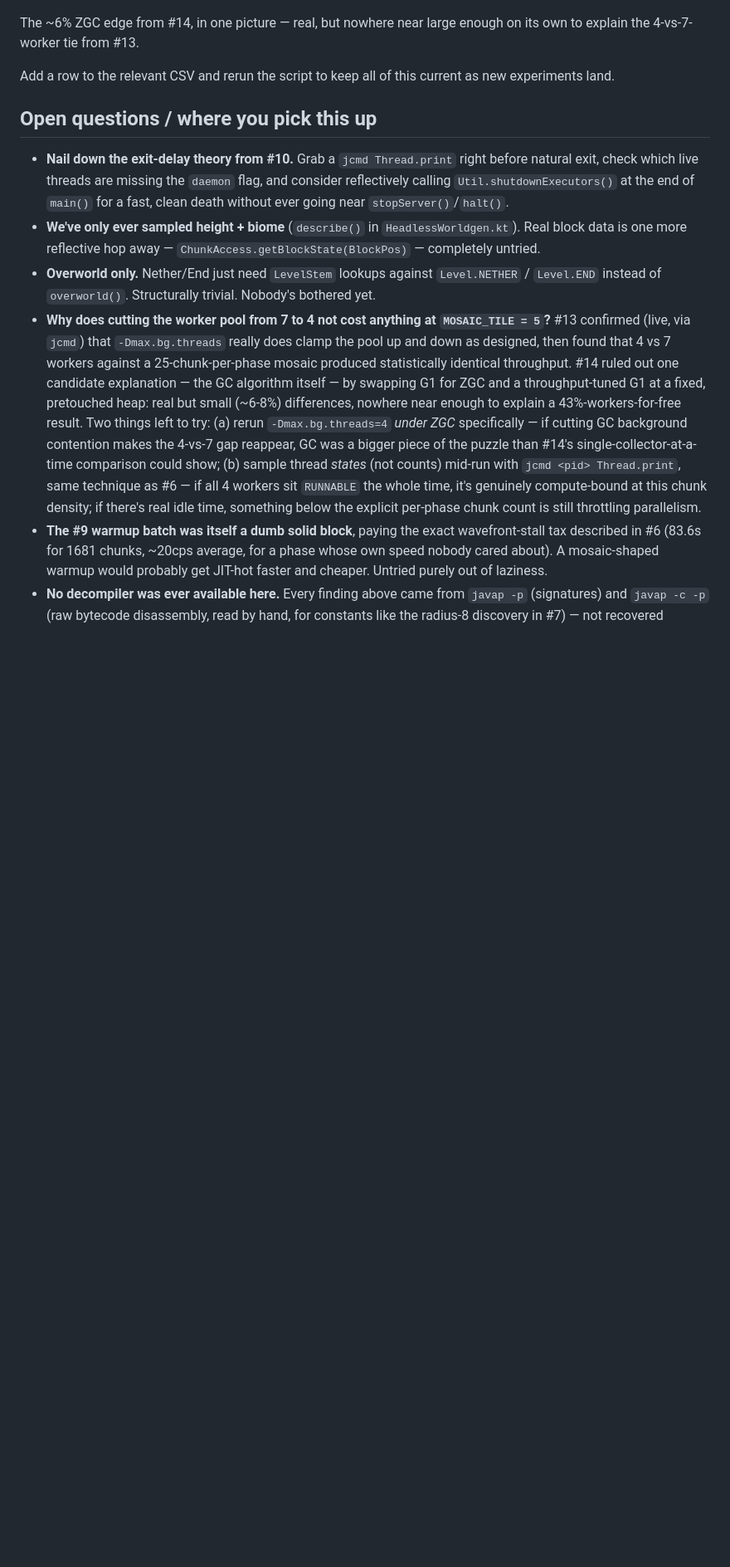
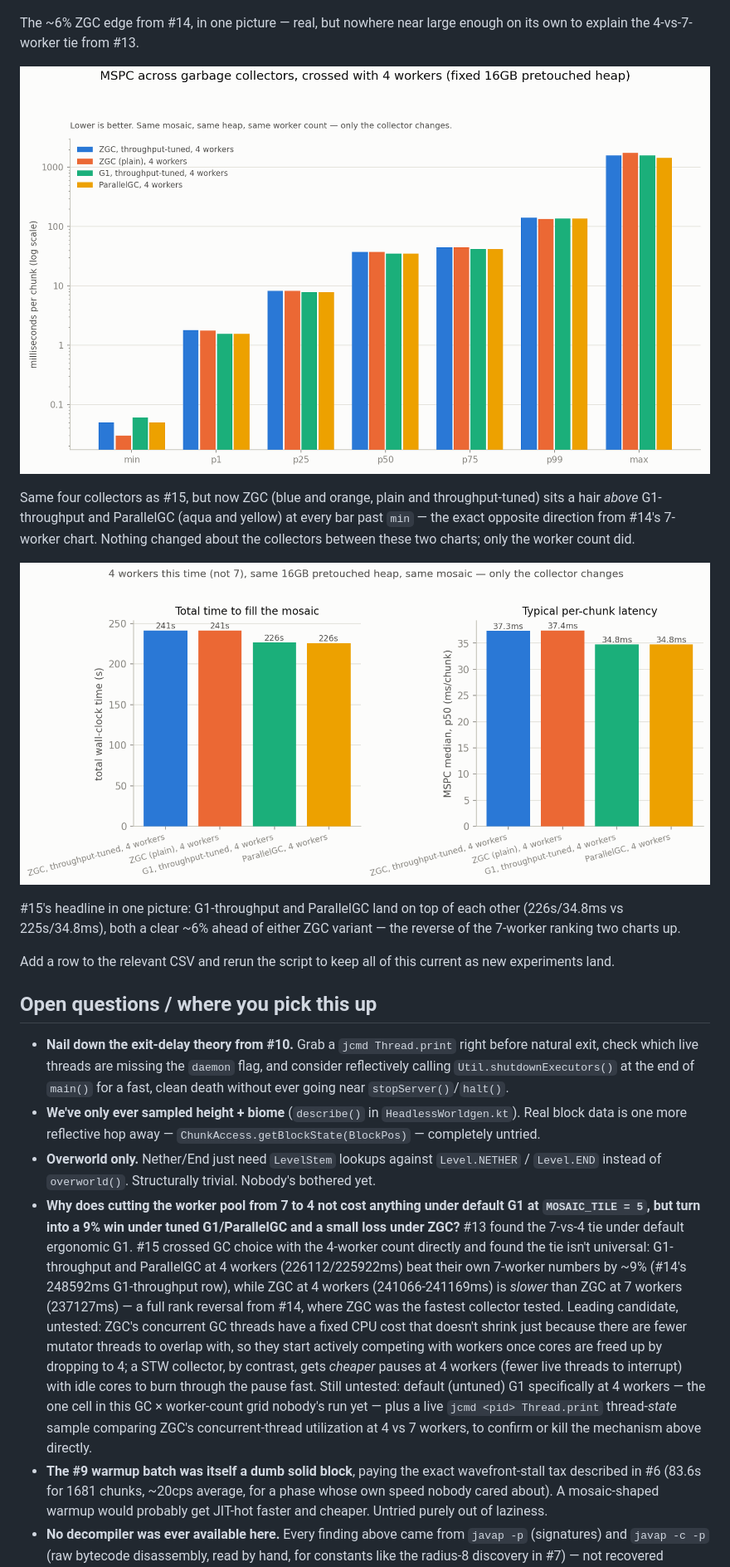
Before and after one commit to Earth1283/WorldgenD, a Markdown page: scientific-findings.md, the part around the change printed below. Shown: that part at 83% size. GitHub-like rendering; pictures changed too: findings/gc_4w_percentiles.png (added), findings/gc_4w_summary.png (added); blank space fills up the shorter version.

```diff
--- a/scientific-findings.md
+++ b/scientific-findings.md
@@ -231,6 +256,14 @@ Same staircase shape again, all three collectors — but look closely and ZGC (g
 
 The ~6% ZGC edge from #14, in one picture — real, but nowhere near large enough on its own to explain the 4-vs-7-worker tie from #13.
 
+![MSPC percentiles across four GC configs at 4 workers, grouped bar chart, log scale](findings/gc_4w_percentiles.png)
+
+Same four collectors as #15, but now ZGC (blue and orange, plain and throughput-tuned) sits a hair *above* G1-throughput and ParallelGC (aqua and yellow) at every bar past `min` — the exact opposite direction from #14's 7-worker chart. Nothing changed about the collectors between these two charts; only the worker count did.
+
+![Total wall-clock time and MSPC median per GC config, 4 workers](findings/gc_4w_summary.png)
+
+#15's headline in one picture: G1-throughput and ParallelGC land on top of each other (226s/34.8ms vs 225s/34.8ms), both a clear ~6% ahead of either ZGC variant — the reverse of the 7-worker ranking two charts up.
+
 Add a row to the relevant CSV and rerun the script to keep all of this current as new experiments land.
 
 ## Open questions / where you pick this up
@@ -238,7 +271,7 @@ Add a row to the relevant CSV and rerun the script to keep all of this current a
 - **Nail down the exit-delay theory from #10.** Grab a `jcmd Thread.print` right before natural exit, check which live threads are missing the `daemon` flag, and consider reflectively calling `Util.shutdownExecutors()` at the end of `main()` for a fast, clean death without ever going near `stopServer()`/`halt()`.
 - **We've only ever sampled height + biome** (`describe()` in `HeadlessWorldgen.kt`). Real block data is one more reflective hop away — `ChunkAccess.getBlockState(BlockPos)` — completely untried.
 - **Overworld only.** Nether/End just need `LevelStem` lookups against `Level.NETHER` / `Level.END` instead of `overworld()`. Structurally trivial. Nobody's bothered yet.
-- **Why does cutting the worker pool from 7 to 4 not cost anything at `MOSAIC_TILE = 5`?** #13 confirmed (live, via `jcmd`) that `-Dmax.bg.threads` really does clamp the pool up and down as designed, then found that 4 vs 7 workers against a 25-chunk-per-phase mosaic produced statistically identical throughput. #14 ruled out one candidate explanation — the GC algorithm itself — by swapping G1 for ZGC and a throughput-tuned G1 at a fixed, pretouched heap: real but small (~6-8%) differences, nowhere near enough to explain a 43%-workers-for-free result. Two things left to try: (a) rerun `-Dmax.bg.threads=4` *under ZGC* specifically — if cutting GC background contention makes the 4-vs-7 gap reappear, GC was a bigger piece of the puzzle than #14's single-collector-at-a-time comparison could show; (b) sample thread *states* (not counts) mid-run with `jcmd <pid> Thread.print`, same technique as #6 — if all 4 workers sit `RUNNABLE` the whole time, it's genuinely compute-bound at this chunk density; if there's real idle time, something below the explicit per-phase chunk count is still throttling parallelism.
+- **Why does cutting the worker pool from 7 to 4 not cost anything under default G1 at `MOSAIC_TILE = 5`, but turn into a 9% win under tuned G1/ParallelGC and a small loss under ZGC?** #13 found the 7-vs-4 tie under default ergonomic G1. #15 crossed GC choice with the 4-worker count directly and found the tie isn't universal: G1-throughput and ParallelGC at 4 workers (226112/225922ms) beat their own 7-worker numbers by ~9% (#14's 248592ms G1-throughput row), while ZGC at 4 workers (241066-241169ms) is *slower* than ZGC at 7 workers (237127ms) — a full rank reversal from #14, where ZGC was the fastest collector tested. Leading candidate, untested: ZGC's concurrent GC threads have a fixed CPU cost that doesn't shrink just because there are fewer mutator threads to overlap with, so they start actively competing with workers once cores are freed up by dropping to 4; a STW collector, by contrast, gets *cheaper* pauses at 4 workers (fewer live threads to interrupt) with idle cores to burn through the pause fast. Still untested: default (untuned) G1 specifically at 4 workers — the one cell in this GC × worker-count grid nobody's run yet — plus a live `jcmd <pid> Thread.print` thread-*state* sample comparing ZGC's concurrent-thread utilization at 4 vs 7 workers, to confirm or kill the mechanism above directly.
 - **The #9 warmup batch was itself a dumb solid block**, paying the exact wavefront-stall tax described in #6 (83.6s for 1681 chunks, ~20cps average, for a phase whose own speed nobody cared about). A mosaic-shaped warmup would probably get JIT-hot faster and cheaper. Untried purely out of laziness.
 - **No decompiler was ever available here.** Every finding above came from `javap -p` (signatures) and `javap -c -p` (raw bytecode disassembly, read by hand, for constants like the radius-8 discovery in #7) — not recovered source. If a decompiler shows up later, it would be worth double-checking the manual bytecode archaeology in #6/#7 against real source, if only to confirm we didn't misread an `iconst` somewhere out of overconfidence.
 - **Nothing bigger than `MOSAIC_TILE = 3` (2304 chunks) has been attempted.** No idea how memory/GC behaves over tens of thousands of chunks in one process that never calls a single save-or-unload path. Could be fine. Could be a very educational `OutOfMemoryError`. Someone should find out.
```
Also changed, not shown: other parts of scientific-findings.md (+27 -2 lines), README.md (+9 -5 lines), 2 other files.
